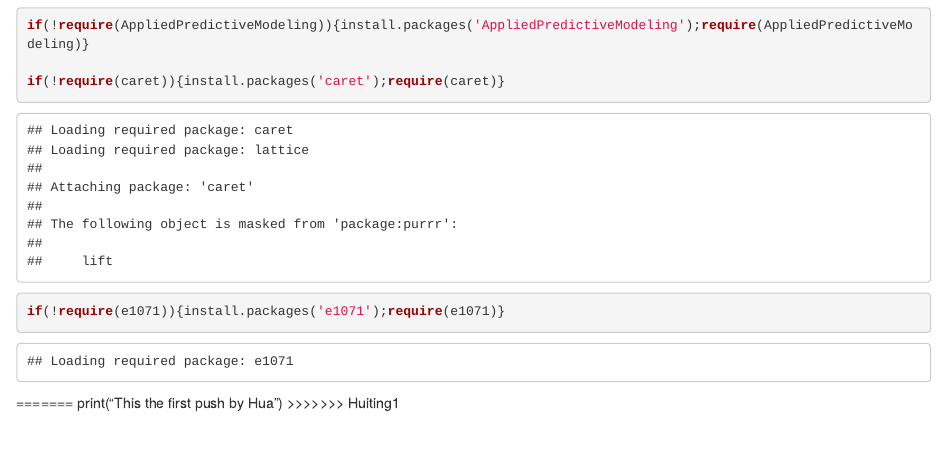
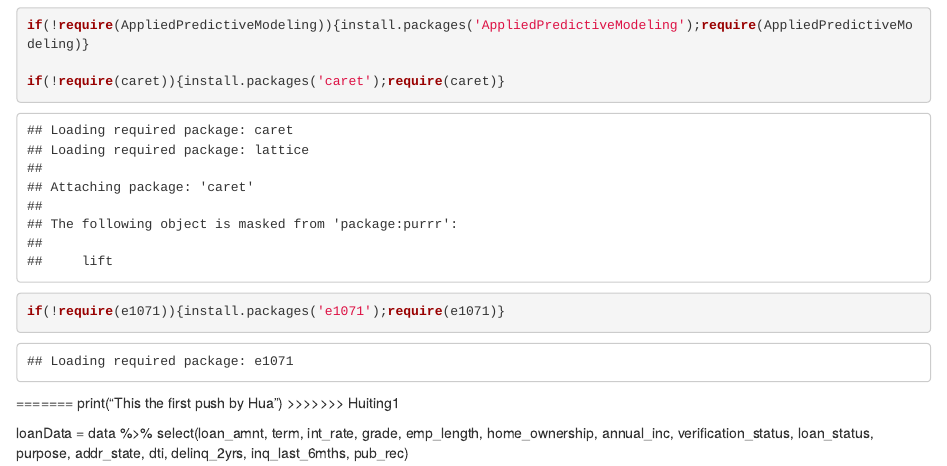
Before and after one commit to HuitingSheng/Lending-Club, an R Markdown document (Lending_club.Rmd): the page in a window 1100 px wide, from 1250 px down. Rendered offline with R 4.5, knitr and Pandoc, with nearby package versions; some code elsewhere in the file could not run offline.

Commit message:
add select features

```diff
--- a/Lending_club.Rmd
+++ b/Lending_club.Rmd
@@ -30,3 +30,6 @@
 =======
 print("This the first push by Hua")
 >>>>>>> Huiting1
+
+loanData = data %>%
+  select(loan_amnt, term, int_rate, grade, emp_length, home_ownership, annual_inc, verification_status, loan_status, purpose, addr_state, dti, delinq_2yrs, inq_last_6mths, pub_rec)
```
